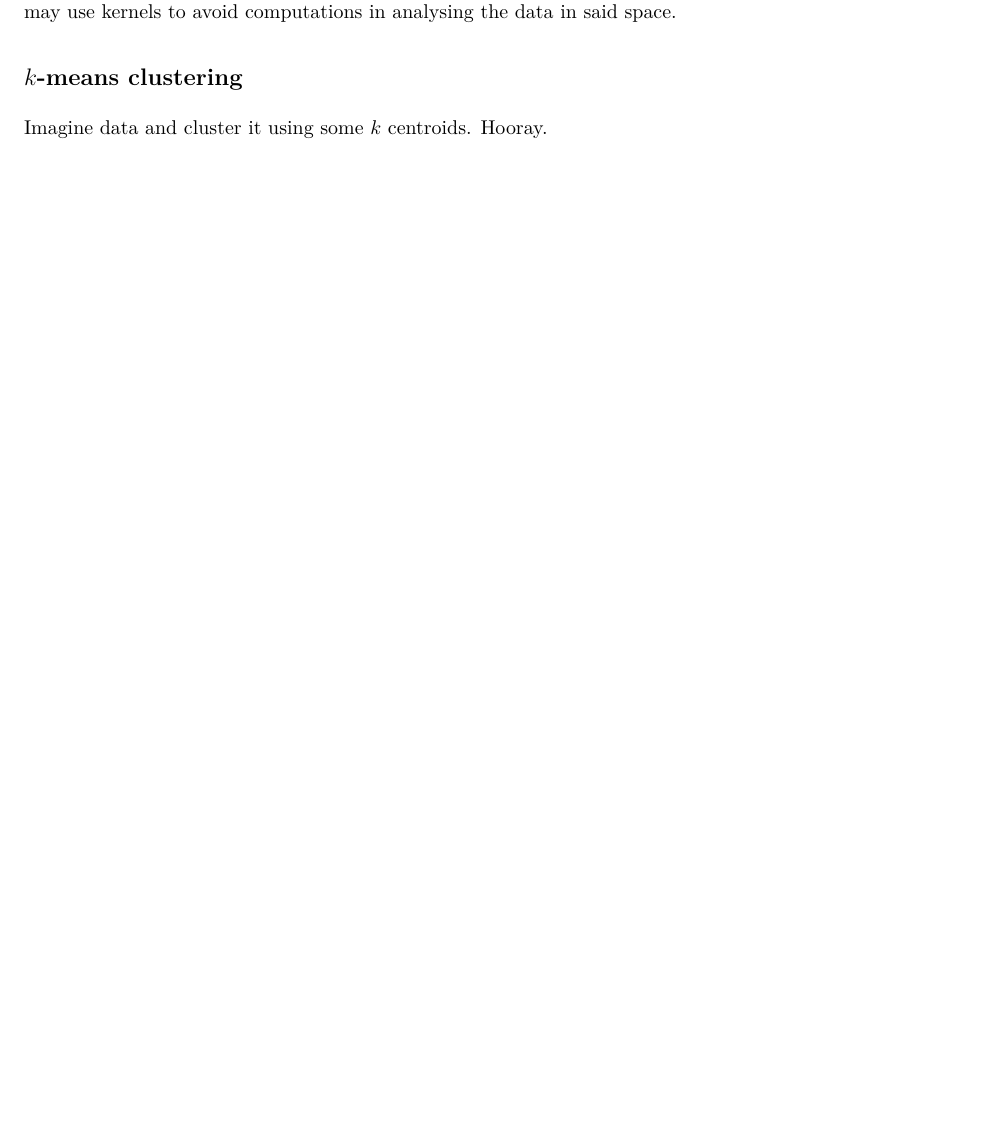
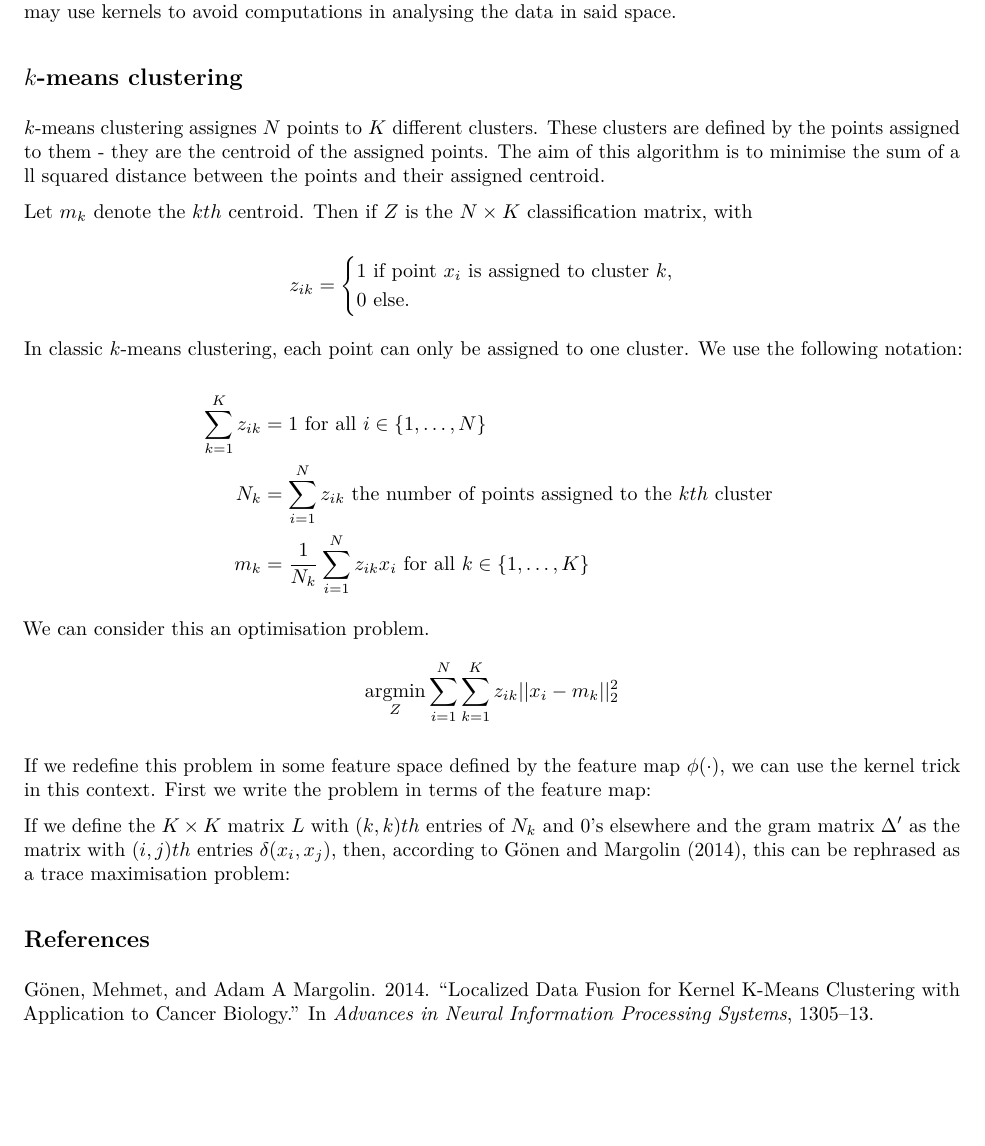
Before and after one commit to stcolema/PhD, an R Markdown document (R_examples/KLIC/klic.Rmd): part of page 2 of 2, cut so that both start at the same text. The pictures show the output file R_examples/KLIC/klic.pdf that the author committed with the source.

Commit message:
KLIC update

````diff
--- a/R_examples/KLIC/klic.Rmd
+++ b/R_examples/KLIC/klic.Rmd
@@ -3,6 +3,7 @@ title: "KLIC"
 author: "Stephen Coleman"
 date: "25/11/2019"
 output: pdf_document
+bibliography: klic.bib
 ---
 
 ```{r setup, include=FALSE}
@@ -68,4 +69,48 @@ Thus if one is interested in working in some feature space that can be defined i
 
 ## $k$-means clustering
 
-Imagine data and cluster it using some $k$ centroids. Hooray.
+$k$-means clustering assignes $N$ points to $K$ different clusters. These clusters are defined by the points assigned to them - they are the centroid of the assigned points. The aim of this algorithm is to minimise the sum of a ll squared distance between the points and their assigned centroid.
+
+Let $m_k$ denote the $kth$ centroid. Then if $Z$ is the $N \times K$ classification matrix, with
+
+\[
+z_{ik} = \begin{cases}
+ 1 \textrm{ if point $x_i$ is assigned to cluster $k$}, \\
+ 0 \textrm{ else.}
+\end{cases}
+\]
+
+In classic $k$-means clustering, each point can only be assigned to one cluster. We use the following notation:
+
+\[
+\begin{aligned}
+\sum_{k=1}^K z_{ik} &= 1 \textrm{ for all $i \in \{1, \ldots, N\}$ }\\
+N_k &= \sum_{i=1}^N z_{ik}  \\
+m_k &= \frac{1}{N_k} \sum_{i=1}^N z_{ik} x_i \textrm{ for all $k \in \{1, \ldots, K\}$}
+\end{aligned}
+\]
+
+We can consider this an optimisation problem.
+
+\[
+\underset{Z}{\operatorname{argmin}} \sum_{i = 1}^N \sum_{k=1}^K z_{ik} || x_i - m_k ||_2^2
+\]
+
+If we redefine this problem in some feature space defined by the feature map $\phi(\cdot)$, we can use the kernel trick in this context. First we write the problem in terms of the feature map:
+
+\[
+\begin{aligned}
+& \underset{Z}{\operatorname{argmin}} \sum_{i=1}^N \sum_{k=1}^K z_{ik}||\phi(x_i) - m^*_k ||_2^2 \\
+& m^*_k = \frac{1}{N_k} \sum_{i=1}^N z_{ik} \phi(x_i)
+\end{aligned}
+\]
+
+If we define the $K \times K$ matrix $L$ with $(k, k)th$ entries of $N_k$ and 0's elsewhere and the gram matrix $\Delta$ as the matrix with $(i,j)th$ entries $\delta(x_i, x_j)$, then, according to @gonen2014localized, this can be rephrased as a trace maximisation problem:
+
+\[
+\underset{Z}{\operatorname{argmax}} \textrm{tr}(L^{\frac{1}{2}}Z^T\Delta Z L^{\frac{1}{2}})
+\]
+
+
+
+## References
--- /dev/null
+++ b/R_examples/KLIC/klic.bib
@@ -0,0 +1,7 @@
+@inproceedings{gonen2014localized,
+  title={Localized data fusion for kernel k-means clustering with application to cancer biology},
+  author={G{\"o}nen, Mehmet and Margolin, Adam A},
+  booktitle={Advances in Neural Information Processing Systems},
+  pages={1305--1313},
+  year={2014}
+}
````
Also changed, not shown: R_examples/KLIC/klic.pdf, 1 other file.
